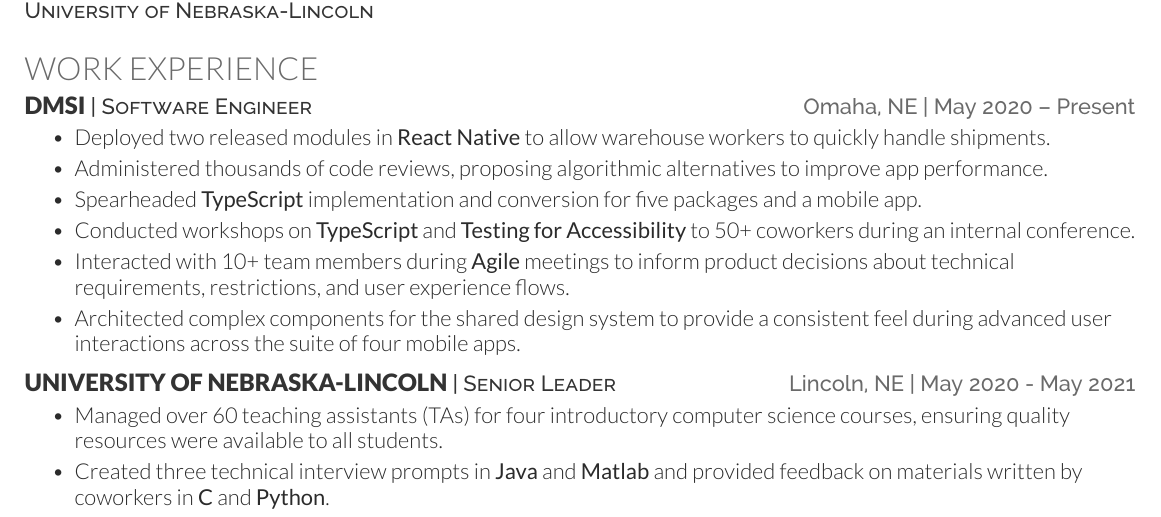
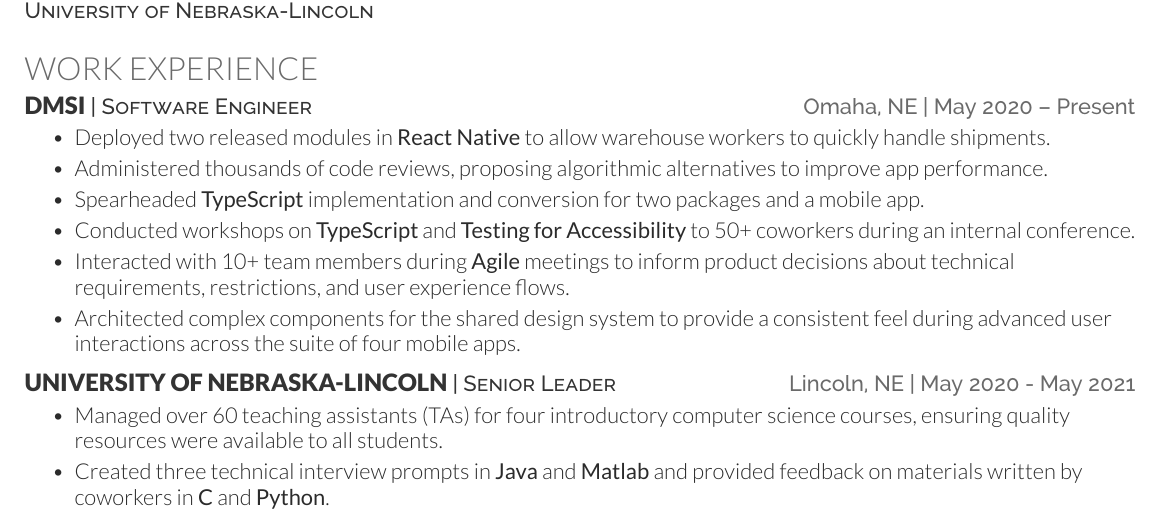
Before and after one commit to hbiede/resume, a LaTeX CV (resume.tex): part of the page, cut so that both start at the same text. Compiled offline with XeLaTeX.

Commit message:
Fix pacakge-conversion count

```diff
--- a/resume.tex
+++ b/resume.tex
@@ -96,7 +96,7 @@
     \item Administered thousands of code reviews, proposing
         algorithmic alternatives to improve app performance.
     \item Spearheaded \textbf{TypeScript} implementation and
-        conversion for five packages and a mobile app.
+        conversion for two packages and a mobile app.
     \item Conducted workshops on \textbf{TypeScript} and
         \textbf{Testing for Accessibility} to 50+ coworkers during an
         internal conference.
```
